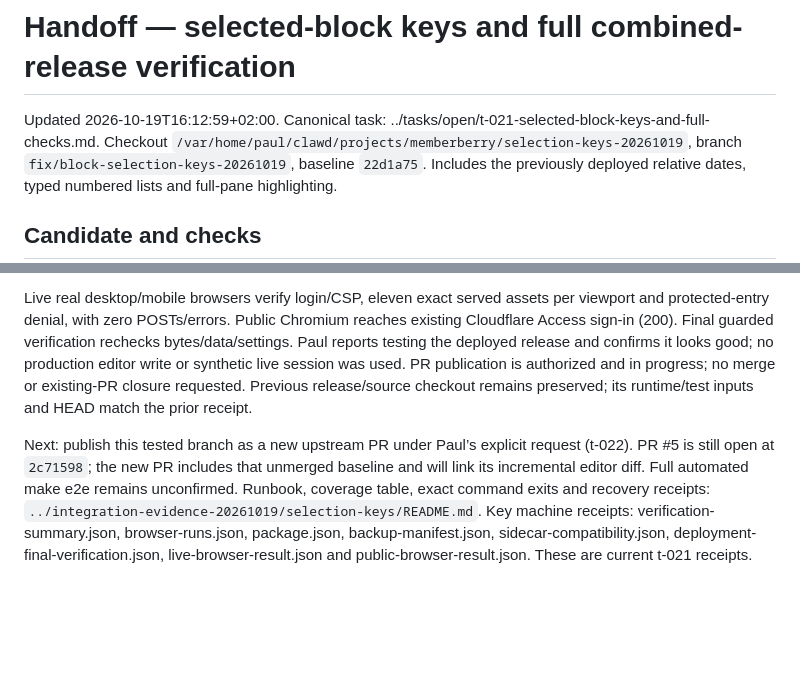
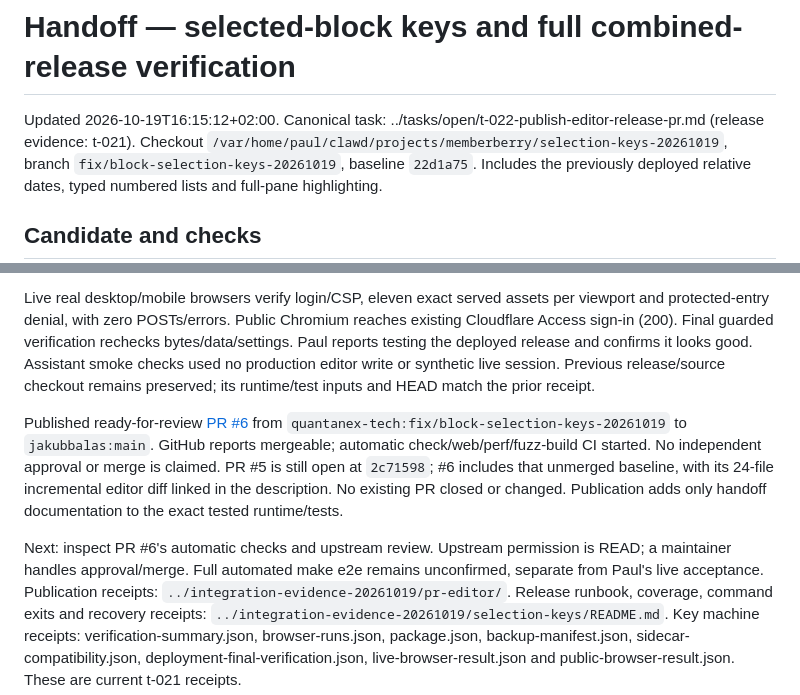
Before and after one commit to jakubbalas/memberberry, a Markdown page: HANDOFF.md, 2 parts joined by grey strips. Drawn GitHub-style; blank space fills up the shorter version.

Commit message:
Record editor release PR 6 and review handoff

```diff
--- a/HANDOFF.md
+++ b/HANDOFF.md
@@ -1,7 +1,7 @@
 # Handoff — selected-block keys and full combined-release verification
 
-Updated 2026-10-19T16:12:59+02:00. Canonical task:
-../tasks/open/t-021-selected-block-keys-and-full-checks.md. Checkout
+Updated 2026-10-19T16:15:12+02:00. Canonical task:
+../tasks/open/t-022-publish-editor-release-pr.md (release evidence: t-021). Checkout
 `/var/home/paul/clawd/projects/memberberry/selection-keys-20261019`, branch
 `fix/block-selection-keys-20261019`, baseline `22d1a75`. Includes the previously deployed
 relative dates, typed numbered lists and full-pane highlighting.
@@ -52,14 +52,22 @@ account/policy change. Do not replay deployment or restore older notes/replicas.
 Live real desktop/mobile browsers verify login/CSP, eleven exact served assets per viewport
 and protected-entry denial, with zero POSTs/errors. Public Chromium reaches existing
 Cloudflare Access sign-in (200). Final guarded verification rechecks bytes/data/settings.
-Paul reports testing the deployed release and confirms it looks good; no production editor write or
-synthetic live session was used. PR publication is authorized and in progress; no merge or existing-PR closure requested. Previous release/source checkout
-remains preserved; its runtime/test inputs and HEAD match the prior receipt.
+Paul reports testing the deployed release and confirms it looks good. Assistant smoke
+checks used no production editor write or synthetic live session. Previous release/source
+checkout remains preserved; its runtime/test inputs and HEAD match the prior receipt.
 
-Next: publish this tested branch as a new upstream PR under Paul’s explicit request
-(t-022). PR #5 is still open at `2c71598`; the new PR includes that unmerged baseline and
-will link its incremental editor diff. Full automated make e2e remains unconfirmed. Runbook, coverage table, exact command
-exits and recovery receipts: `../integration-evidence-20261019/selection-keys/README.md`.
+Published ready-for-review [PR #6](https://github.com/jakubbalas/memberberry/pull/6) from
+`quantanex-tech:fix/block-selection-keys-20261019` to `jakubbalas:main`. GitHub reports
+mergeable; automatic check/web/perf/fuzz-build CI started. No independent approval or
+merge is claimed. PR #5 is still open at `2c71598`; #6 includes that unmerged baseline,
+with its 24-file incremental editor diff linked in the description. No existing PR closed
+or changed. Publication adds only handoff documentation to the exact tested runtime/tests.
+
+Next: inspect PR #6's automatic checks and upstream review. Upstream permission is READ;
+a maintainer handles approval/merge. Full automated make e2e remains unconfirmed, separate
+from Paul's live acceptance. Publication receipts: `../integration-evidence-20261019/pr-editor/`.
+Release runbook, coverage, command exits and recovery receipts:
+`../integration-evidence-20261019/selection-keys/README.md`.
 Key machine receipts: verification-summary.json, browser-runs.json, package.json,
 backup-manifest.json, sidecar-compatibility.json, deployment-final-verification.json,
 live-browser-result.json and public-browser-result.json. These are current t-021 receipts.
```
